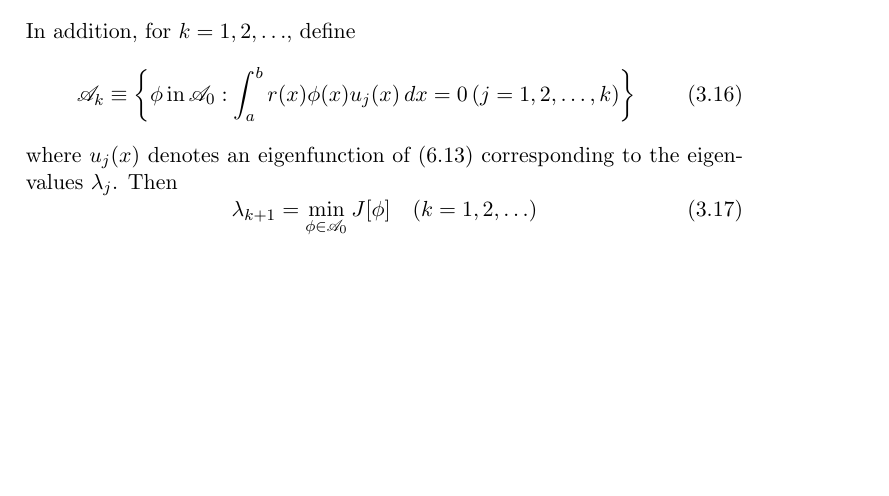
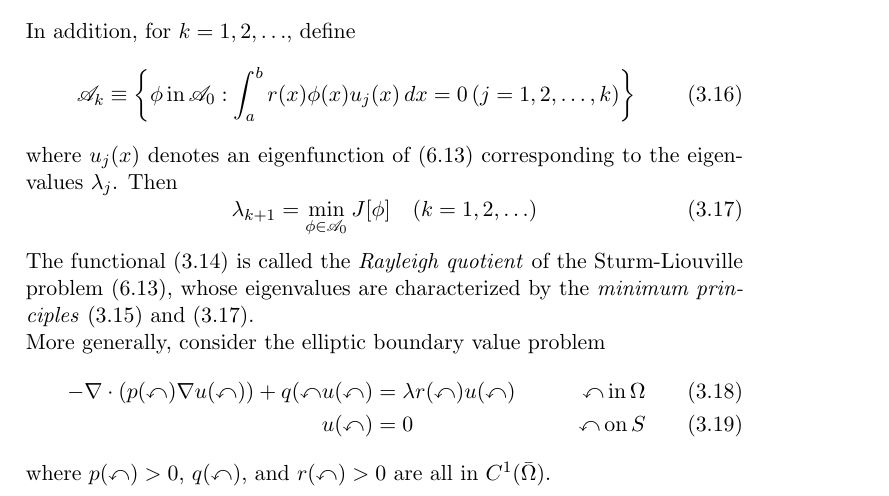
Before and after one commit to StewartNash/applied_pde, a LaTeX thesis (schaums/text/schaums.tex): part of page 19 of 24, cut so that both start at the same text, the shorter picture padded with empty space. Compiled offline with pdfLaTeX.

Commit message:
Added content to section 12.4

```diff
--- a/schaums/text/schaums.tex
+++ b/schaums/text/schaums.tex
@@ -361,10 +361,16 @@ In addition, for $k=1,2,\ldots$, define
 	\mathscr{A}_k\equiv\left\{\phi\,\mathrm{in}\,\mathscr{A}_0:\int_a^b{r(x)\phi(x)u_j(x)\,dx=0}\,(j=1,2,\ldots,k)\right\}
 \end{equation}
 where $u_j(x)$ denotes an eigenfunction of (6.13) corresponding to the eigenvalues $\lambda_j$. Then
-\begin{equation}
+\begin{equation}\label{eq:ktheigen}
 	\lambda_{k+1}=\min\limits_{\phi\in\mathscr{A}_0}J[\phi]\quad(k=1,2,\ldots)
 \end{equation}
-
+The functional (\ref{eq:functional}) is called the \emph{Rayleigh quotient} of the Sturm-Liouville problem (6.13), whose eigenvalues are characterized by the \emph{minimum principles} (\ref{eq:firsteigen}) and (\ref{eq:ktheigen}).\\
+More generally, consider the elliptic boundary value problem
+\begin{align}
+	-\mathbb{\nabla}\cdot(p(\mathbb{x})\mathbb{\nabla}u(\mathbb{x}))+q(\mathbb{x}u(\mathbb{x})&={\lambda}r(\mathbb{x})u(\mathbb{x})&\quad\mathbb{x}\,\mathrm{in}\,\Omega\\
+	u(\mathbb{x})&=0&\quad\mathbb{x}\,\mathrm{on}\,S
+\end{align}
+where $p(\mathbb{x})>0$, $q(\mathbb{x})$, and $r(\mathbb{x})>0$ are all in $C^1(\bar{\Omega})$.
 
 \chapter{Variational Approximation Methods}
 This chapter presents some techniques for constructing approximate solutions to boundary value problems. These techniques are based on the ideas of Chapter 12 and differ markedly from the finite-difference methods of Chapters 9, 10, and 11.
```
Also changed, not shown: schaums/text/schaums.pdf, schaums/text/schaums.tex (4 more changed lines).
